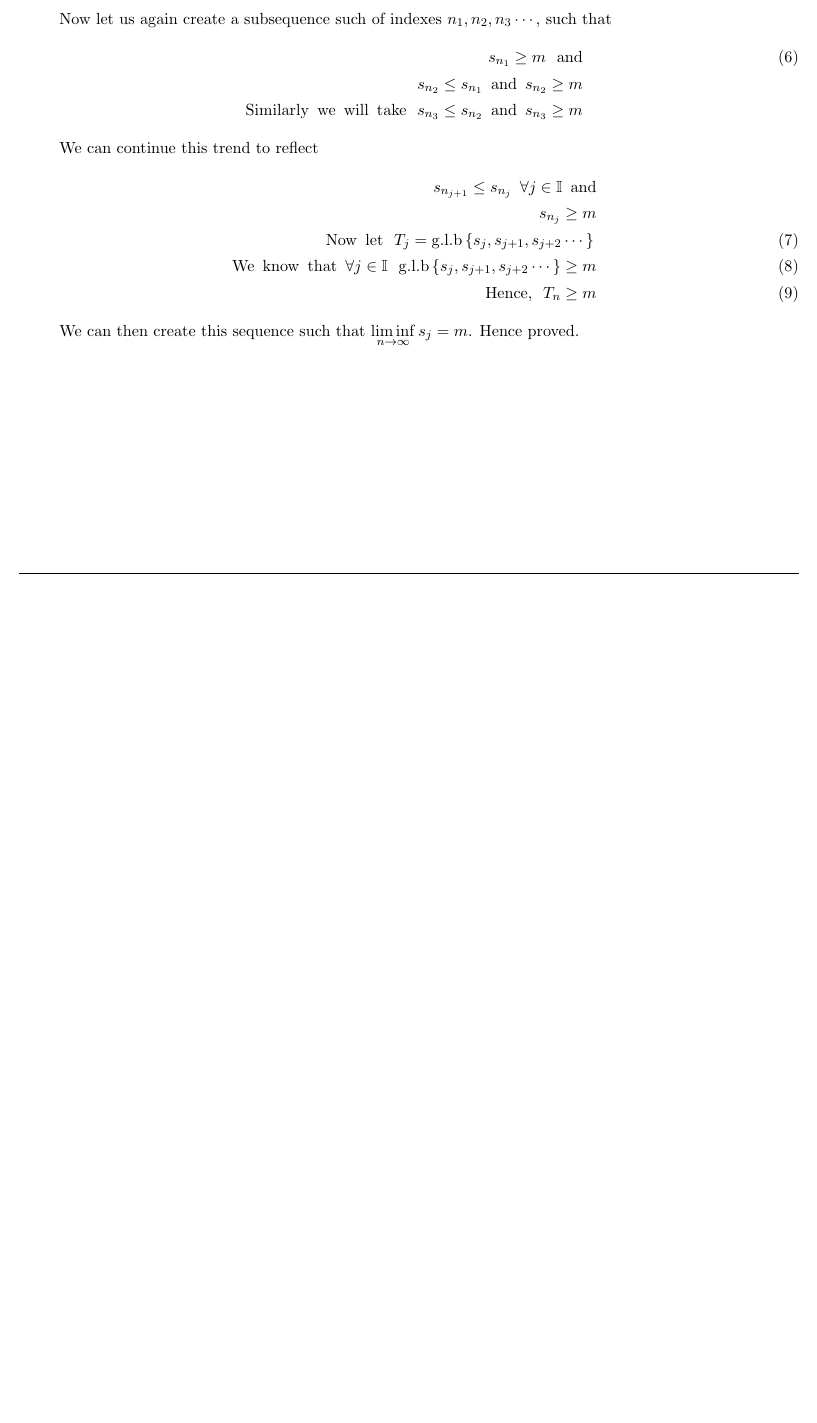
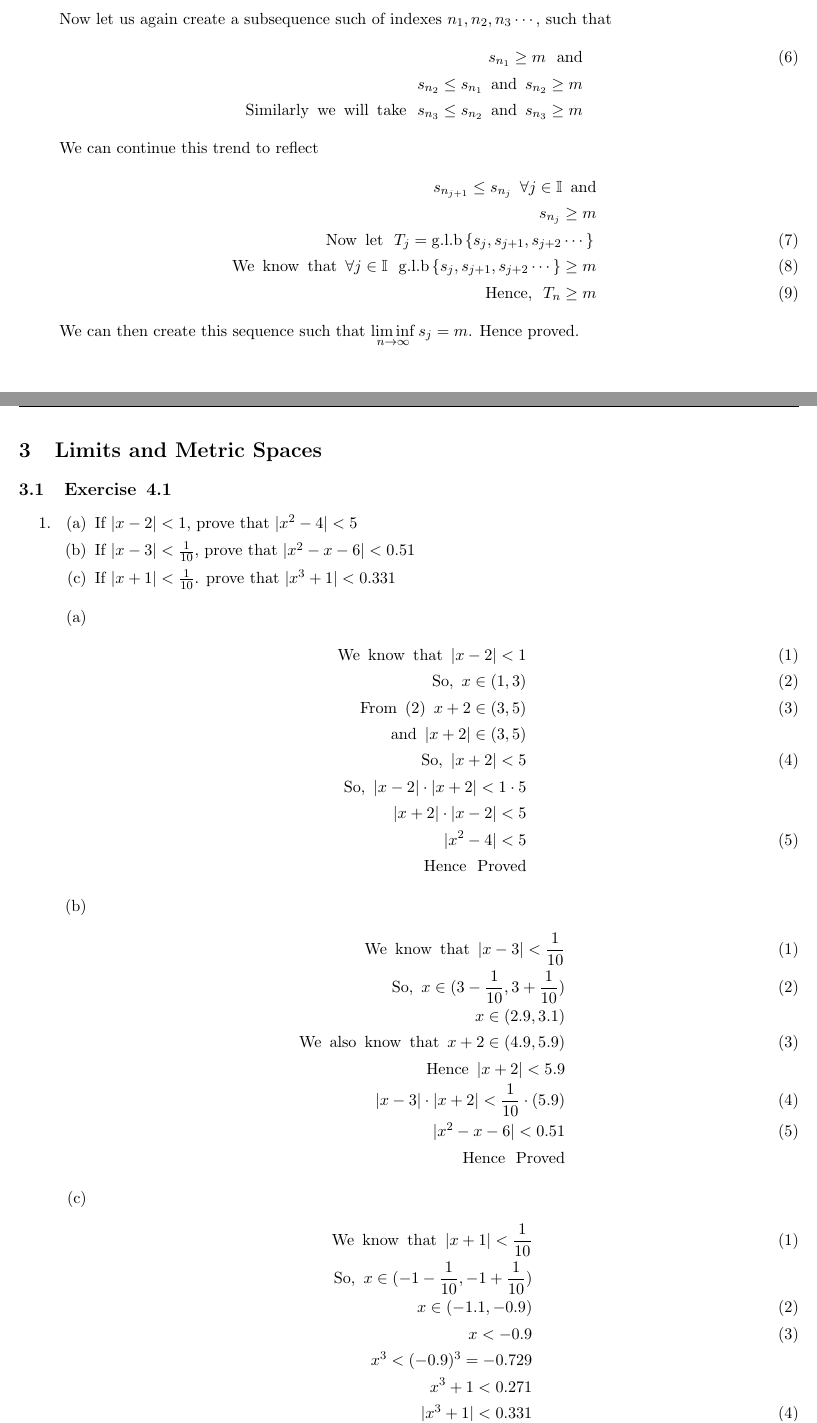
Before and after one commit to anishLearnsToCode/real-analysis, a LaTeX document (Richard R. Goldberg Solutions Manual.tex): part of page 48 of 51 before the commit and two parts of pages 48 and 52 of 54 after it, the two joined at a grey line, cut so that both start at the same text, the shorter picture padded with empty space. Compiled offline with pdfLaTeX.

Commit message:
solved 2 questions frm ex 4.1

```diff
--- a/Richard R. Goldberg Solutions Manual.tex
+++ b/Richard R. Goldberg Solutions Manual.tex
@@ -1871,3 +1873,56 @@ Also prove that no subsequence of $ \lbrace s_n \rbrace_{n=1}^\infty $ can conve
 \fancyhead[R]{\slshape \exr \, 2.12}
 \clearpage
 
+\section{Limits and Metric Spaces}
+\fancyhead[L]{\slshape\MakeUppercase{Limits and Metric Spaces}}
+\subsection{\exr \, 4.1}
+\fancyhead[R]{\slshape \exr \, 4.1}
+
+\begin{enumerate}
+\item{
+\begin{enumerate}
+	\item If $|x-2| < 1$, prove that $|x^2 - 4| < 5$
+	\item If $|x-3| < \frac{1}{10}$, prove that $|x^2 - x - 6| < 0.51$
+	\item If $|x+1| < \frac{1}{10}$. prove that $|x^3 + 1| < 0.331$
+\end{enumerate}
+
+\begin{enumerate}
+\item{
+	\setcounter{equation}{0}
+	\begin{eqnarray}
+	\we \space |x-2| < 1 \\
+	\mathrm{So, } \space x \in (1,3) \\
+	\from (2) \space x+2 \in (3,5) \\
+	\mathrm{and} \space |x+2| \in (3,5) \no \\
+	\mathrm{So,} \space |x+2| < 5 \\
+	\mathrm{So,} \space |x-2| \cdot |x+2| < 1 \cdot 5 \no \\
+	|x+2| \cdot|x-2| < 5 \no \\
+	|x^2 - 4| < 5  \\
+	\hence  \no
+	\end{eqnarray}
+}
+
+\item{
+	\setcounter{equation}{0}
+	\begin{eqnarray}
+	\we \space |x-3| < \frac{1}{10} \\
+	\so x \in (3 - \frac{1}{10}, 3 + \frac{1}{10}) \\
+	x \in (2.9, 3.1) \no \\
+	\wealso \space x+2 \in (4.9, 5.9) \\
+	\mathrm{Hence} \space |x+2| < 5.9 \no \\
+	|x-3| \cdot |x+2| < \frac{1}{10} \cdot (5.9) \\
+	|x^2 - x - 6| < 0.51 \\
+	\hence \no
+	\end{eqnarray}
+}
+
+\item{
+	\setcounter{equation}{0}
+	\begin{eqnarray}
+	\we \space |x+1| < \frac{1}{10} \\
+	\so x \in (-1 - \frac{1}{10}, -1 + \frac{1}{10}) \no \\
+	x \in (-1.1, -0.9) \\
+	x < -0.9 \\
+	x^3 < (-0.9)^3 = -0.729 \no \\
+	x^3 + 1 < 0.271 \no \\
+	|x^3 + 1| < 0.331 \\
@@ -1873,0 +1938,2 @@ Also prove that no subsequence of $ \lbrace s_n \rbrace_{n=1}^\infty $ can conve
+		\item If $|x-2| < \delta$, prove that $|x^2 - 4| < 5 \delta$
+		\item If $|x-3| < \delta$, prove that $|x^2 - x - 6| < 6 \delta$
```
Also changed, not shown: Richard R. Goldberg Solutions Manual.pdf, Richard R. Goldberg Solutions Manual.tex (82 more changed lines), 4 other files.
